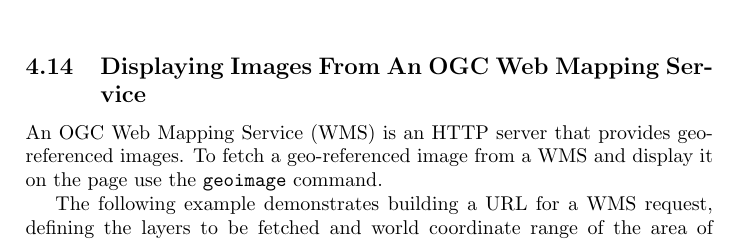
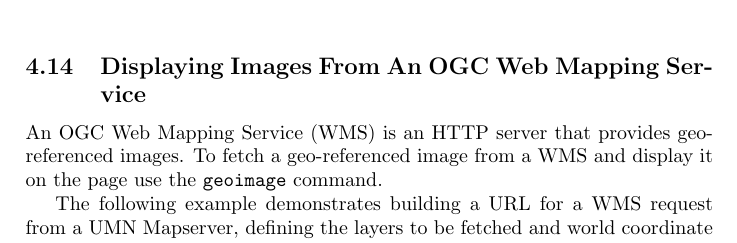
Before and after one commit to simoc/mapyrus, a LaTeX document (userdoc/mapyrus.tex, which reads userdoc/tutorial.tex): part of page 25 of 70, cut so that both start at the same text. Compiled offline with pdfLaTeX.

Commit message:
Note that UMN Mapserver must be configured to return 24 bit PNG images.

```diff
--- a/userdoc/tutorial.tex
+++ b/userdoc/tutorial.tex
@@ -814,6 +814,7 @@ geo-referenced images.
 To fetch a geo-referenced image from a WMS and display it
 on the page use the \texttt{geoimage} command.
 
-The following example demonstrates building a URL for a WMS request,
+The following example demonstrates building a URL for a WMS request
+from a UMN Mapserver,
 defining the layers to be fetched and world coordinate range
 of the area of interest.
```
Also changed, not shown: userdoc/tutorial.tex (2 more changed lines).
